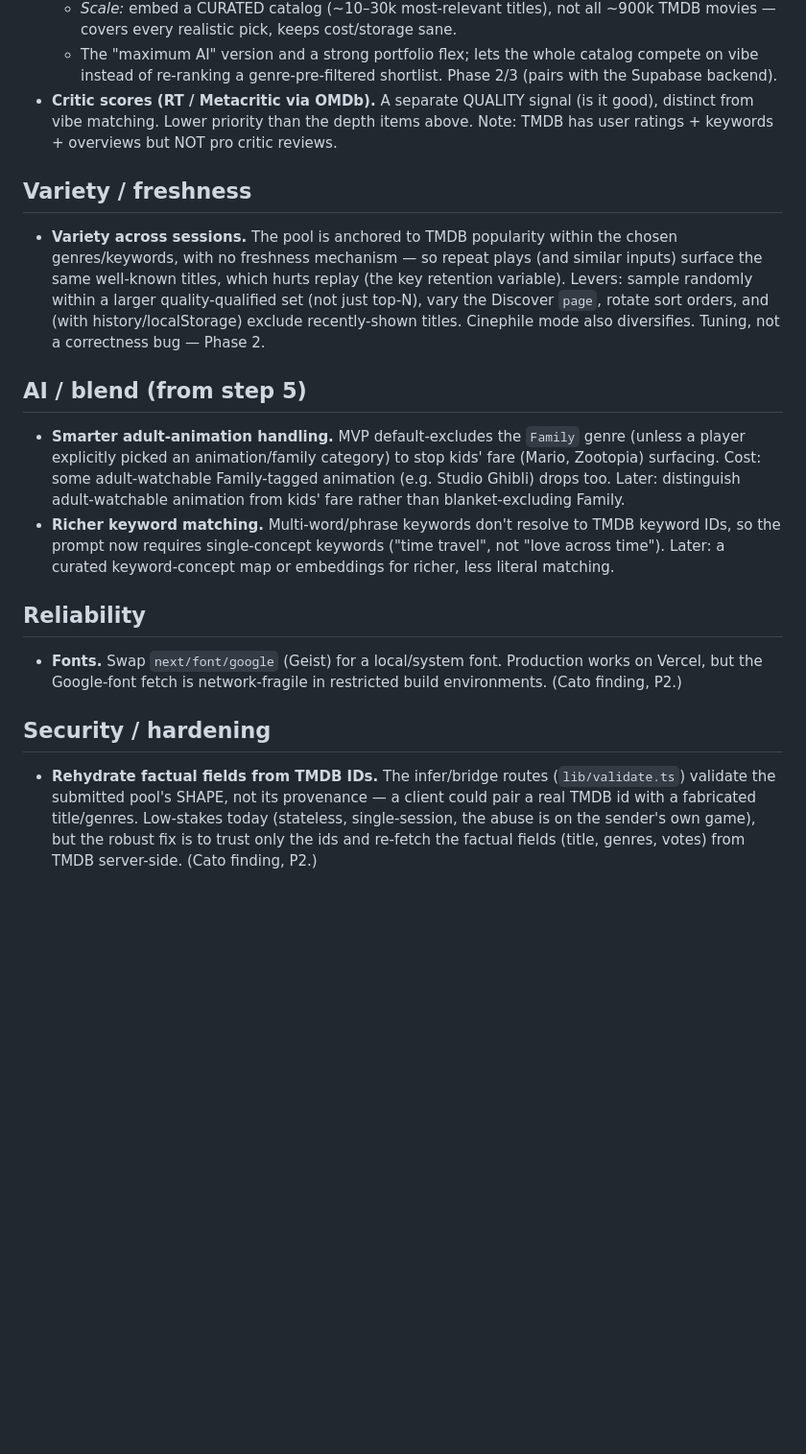
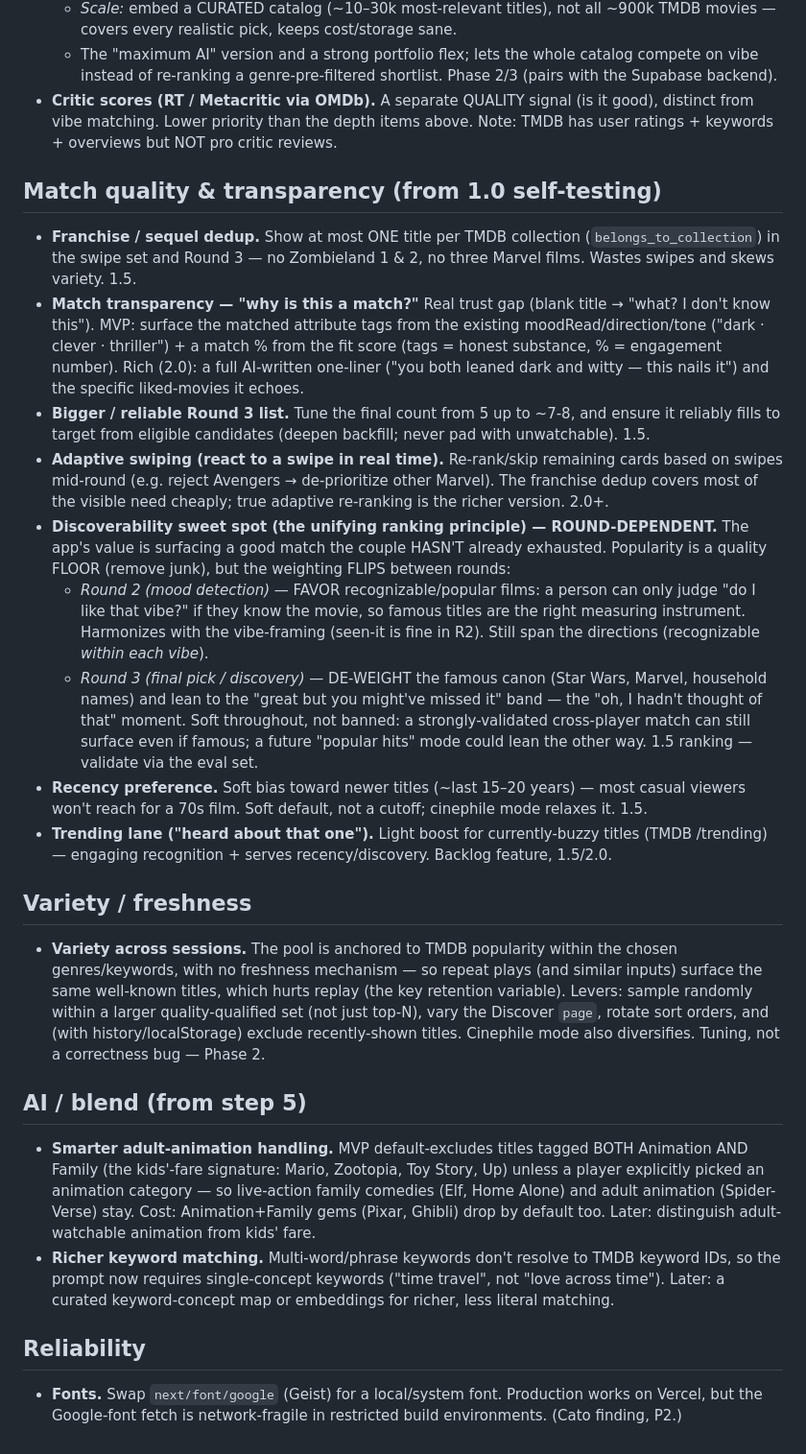
Before and after one commit to lasse-max/movie-match, a Markdown page: docs/MovieMatch_BACKLOG.md, the part around one of its changes. Shown at 96% size. Rendered like a GitHub page; blank space fills up the shorter version.

Commit message:
Update MovieMatch_BACKLOG.md
updated to match new roadmap

```diff
--- a/docs/MovieMatch_BACKLOG.md
+++ b/docs/MovieMatch_BACKLOG.md
@@ -29,15 +31,24 @@ Items intentionally deferred during Phase 1. Not bugs to fix now — captured so
   - The "maximum AI" version and a strong portfolio flex; lets the whole catalog compete on vibe instead of re-ranking a genre-pre-filtered shortlist. Phase 2/3 (pairs with the Supabase backend).
 - **Critic scores (RT / Metacritic via OMDb).** A separate QUALITY signal (is it good), distinct from vibe matching. Lower priority than the depth items above. Note: TMDB has user ratings + keywords + overviews but NOT pro critic reviews.
 
+## Match quality & transparency (from 1.0 self-testing)
+- **Franchise / sequel dedup.** Show at most ONE title per TMDB collection (`belongs_to_collection`) in the swipe set and Round 3 — no Zombieland 1 & 2, no three Marvel films. Wastes swipes and skews variety. 1.5.
+- **Match transparency — "why is this a match?"** Real trust gap (blank title → "what? I don't know this"). MVP: surface the matched attribute tags from the existing moodRead/direction/tone ("dark · clever · thriller") + a match % from the fit score (tags = honest substance, % = engagement number). Rich (2.0): a full AI-written one-liner ("you both leaned dark and witty — this nails it") and the specific liked-movies it echoes.
+- **Bigger / reliable Round 3 list.** Tune the final count from 5 up to ~7-8, and ensure it reliably fills to target from eligible candidates (deepen backfill; never pad with unwatchable). 1.5.
+- **Adaptive swiping (react to a swipe in real time).** Re-rank/skip remaining cards based on swipes mid-round (e.g. reject Avengers → de-prioritize other Marvel). The franchise dedup covers most of the visible need cheaply; true adaptive re-ranking is the richer version. 2.0+.
+- **Discoverability sweet spot (the unifying ranking principle) — ROUND-DEPENDENT.** The app's value is surfacing a good match the couple HASN'T already exhausted. Popularity is a quality FLOOR (remove junk), but the weighting FLIPS between rounds:
+  - *Round 2 (mood detection)* — FAVOR recognizable/popular films: a person can only judge "do I like that vibe?" if they know the movie, so famous titles are the right measuring instrument. Harmonizes with the vibe-framing (seen-it is fine in R2). Still span the directions (recognizable *within each vibe*).
+  - *Round 3 (final pick / discovery)* — DE-WEIGHT the famous canon (Star Wars, Marvel, household names) and lean to the "great but you might've missed it" band — the "oh, I hadn't thought of that" moment.
+  Soft throughout, not banned: a strongly-validated cross-player match can still surface even if famous; a future "popular hits" mode could lean the other way. 1.5 ranking — validate via the eval set.
+- **Recency preference.** Soft bias toward newer titles (~last 15–20 years) — most casual viewers won't reach for a 70s film. Soft default, not a cutoff; cinephile mode relaxes it. 1.5.
+- **Trending lane ("heard about that one").** Light boost for currently-buzzy titles (TMDB /trending) — engaging recognition + serves recency/discovery. Backlog feature, 1.5/2.0.
+
 ## Variety / freshness
 - **Variety across sessions.** The pool is anchored to TMDB popularity within the chosen genres/keywords, with no freshness mechanism — so repeat plays (and similar inputs) surface the same well-known titles, which hurts replay (the key retention variable). Levers: sample randomly within a larger quality-qualified set (not just top-N), vary the Discover `page`, rotate sort orders, and (with history/localStorage) exclude recently-shown titles. Cinephile mode also diversifies. Tuning, not a correctness bug — Phase 2.
 
 ## AI / blend (from step 5)
-- **Smarter adult-animation handling.** MVP default-excludes the `Family` genre (unless a player explicitly picked an animation/family category) to stop kids' fare (Mario, Zootopia) surfacing. Cost: some adult-watchable Family-tagged animation (e.g. Studio Ghibli) drops too. Later: distinguish adult-watchable animation from kids' fare rather than blanket-excluding Family.
+- **Smarter adult-animation handling.** MVP default-excludes titles tagged BOTH Animation AND Family (the kids'-fare signature: Mario, Zootopia, Toy Story, Up) unless a player explicitly picked an animation category — so live-action family comedies (Elf, Home Alone) and adult animation (Spider-Verse) stay. Cost: Animation+Family gems (Pixar, Ghibli) drop by default too. Later: distinguish adult-watchable animation from kids' fare.
 - **Richer keyword matching.** Multi-word/phrase keywords don't resolve to TMDB keyword IDs, so the prompt now requires single-concept keywords ("time travel", not "love across time"). Later: a curated keyword-concept map or embeddings for richer, less literal matching.
 
 ## Reliability
 - **Fonts.** Swap `next/font/google` (Geist) for a local/system font. Production works on Vercel, but the Google-font fetch is network-fragile in restricted build environments. (Cato finding, P2.)
-
-## Security / hardening
-- **Rehydrate factual fields from TMDB IDs.** The infer/bridge routes (`lib/validate.ts`) validate the submitted pool's SHAPE, not its provenance — a client could pair a real TMDB id with a fabricated title/genres. Low-stakes today (stateless, single-session, the abuse is on the sender's own game), but the robust fix is to trust only the ids and re-fetch the factual fields (title, genres, votes) from TMDB server-side. (Cato finding, P2.)
```
Also changed, not shown: other parts of docs/MovieMatch_BACKLOG.md (+3 -1 lines).
